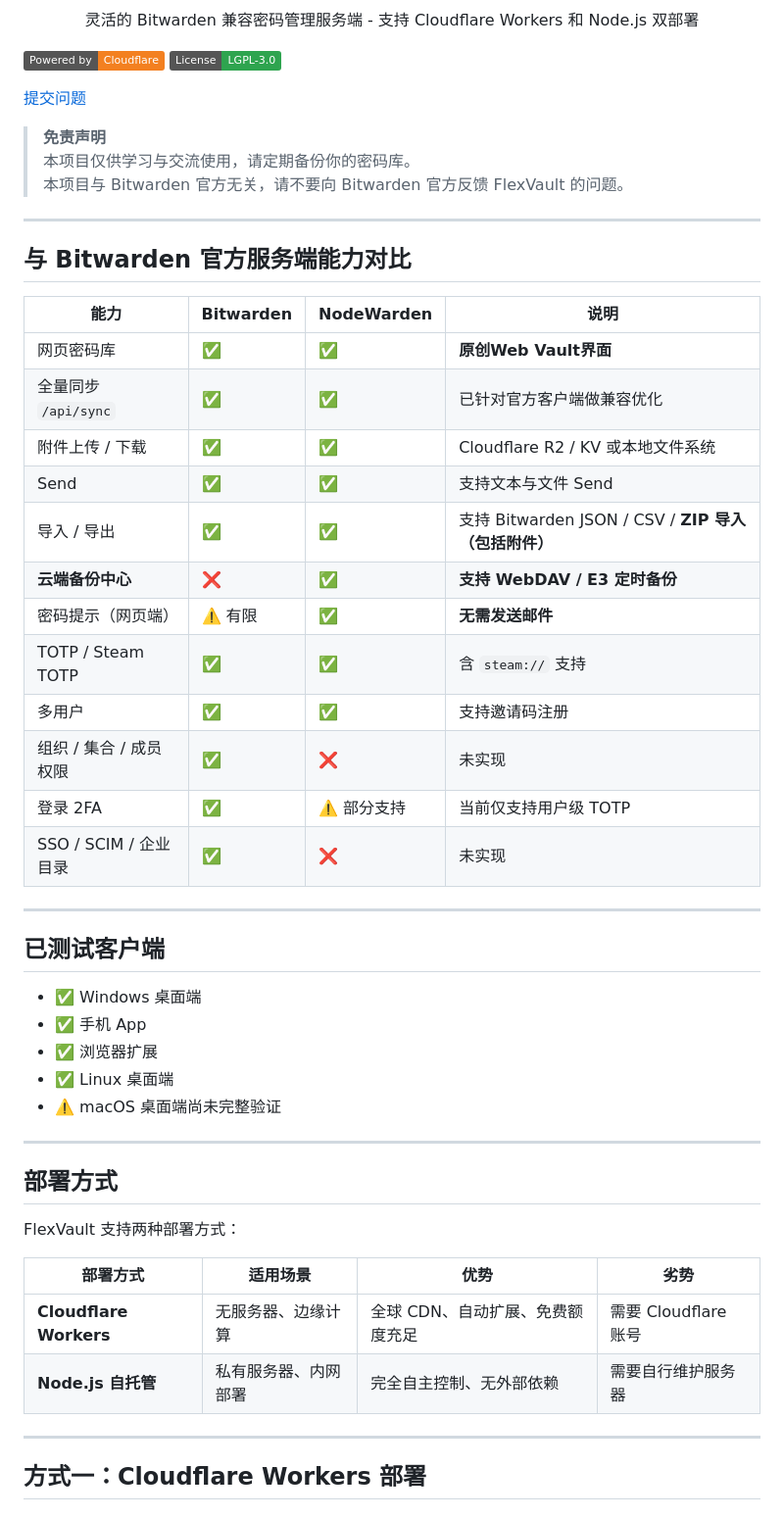
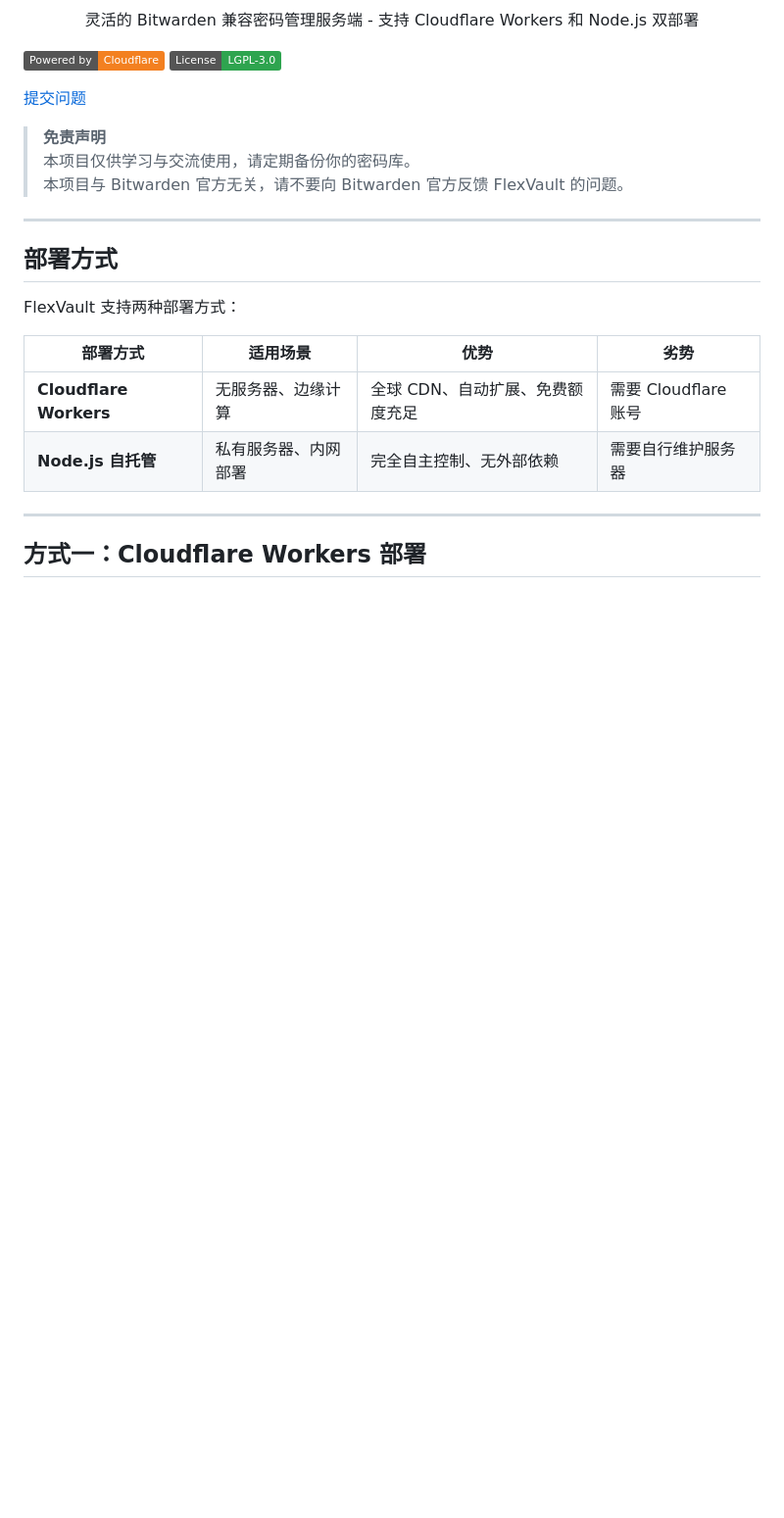
Before and after one commit to lj5645/FlexVault, a Markdown page: README.md, the part around the change. Shown at 98% size. GitHub-like rendering; badges without logos; blank space fills up the shorter version.

Commit message:
docs: remove Bitwarden comparison and tested clients sections

```diff
--- a/README.md
+++ b/README.md
@@ -14,35 +14,6 @@
 > **免责声明**\
 > 本项目仅供学习与交流使用，请定期备份你的密码库。\
 > 本项目与 Bitwarden 官方无关，请不要向 Bitwarden 官方反馈 FlexVault 的问题。
-
-***
-
-## 与 Bitwarden 官方服务端能力对比
-
-| 能力                | Bitwarden | NodeWarden | 说明                                         |
-| ----------------- | --------- | ---------- | ------------------------------------------ |
-| 网页密码库             | ✅         | ✅          | **原创Web Vault界面**                          |
-| 全量同步 `/api/sync`  | ✅         | ✅          | 已针对官方客户端做兼容优化                              |
-| 附件上传 / 下载         | ✅         | ✅          | Cloudflare R2 / KV 或本地文件系统                 |
-| Send              | ✅         | ✅          | 支持文本与文件 Send                               |
-| 导入 / 导出           | ✅         | ✅          | 支持 Bitwarden JSON / CSV / **ZIP 导入（包括附件）** |
-| **云端备份中心**        | ❌         | ✅          | **支持 WebDAV / E3 定时备份**                    |
-| 密码提示（网页端）         | ⚠️ 有限     | ✅          | **无需发送邮件**                                 |
-| TOTP / Steam TOTP | ✅         | ✅          | 含 `steam://` 支持                            |
-| 多用户               | ✅         | ✅          | 支持邀请码注册                                    |
-| 组织 / 集合 / 成员权限    | ✅         | ❌          | 未实现                                        |
-| 登录 2FA            | ✅         | ⚠️ 部分支持    | 当前仅支持用户级 TOTP                              |
-| SSO / SCIM / 企业目录 | ✅         | ❌          | 未实现                                        |
-
-***
-
-## 已测试客户端
-
-- ✅ Windows 桌面端
-- ✅ 手机 App
-- ✅ 浏览器扩展
-- ✅ Linux 桌面端
-- ⚠️ macOS 桌面端尚未完整验证
 
 ***
 
```
Also changed, not shown: README_EN.md (+0 -29 lines).
